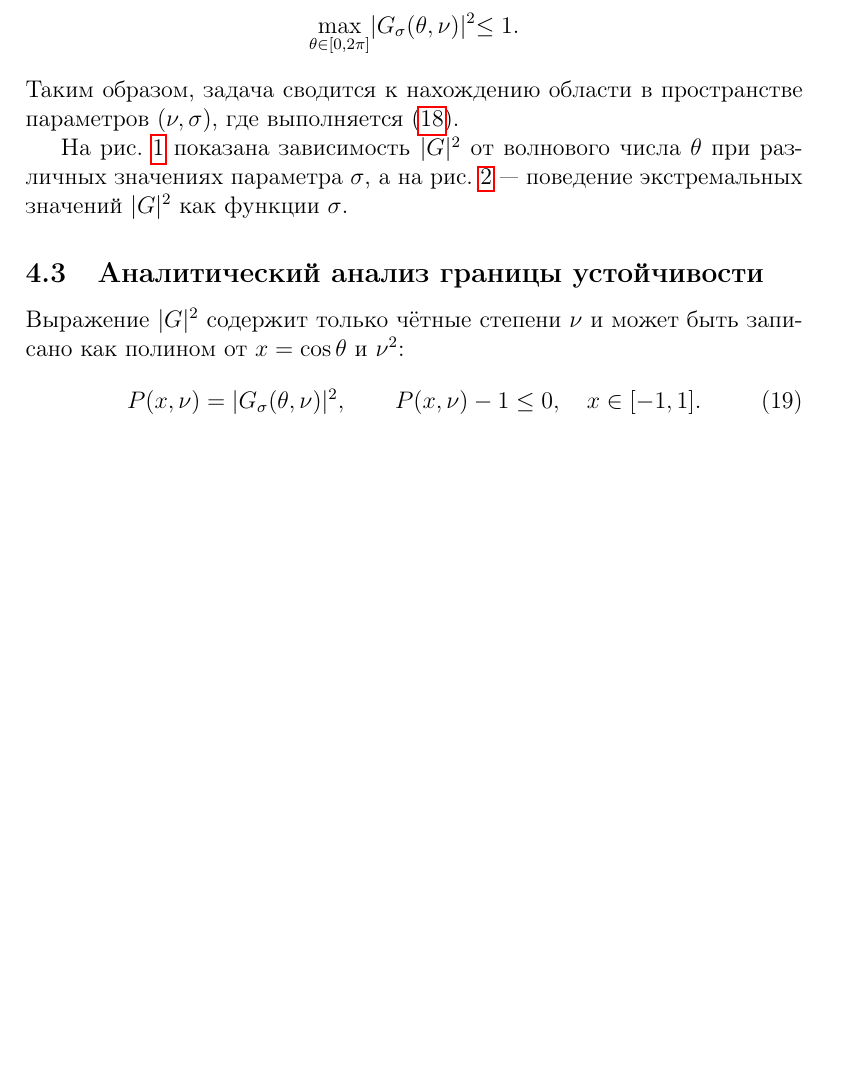
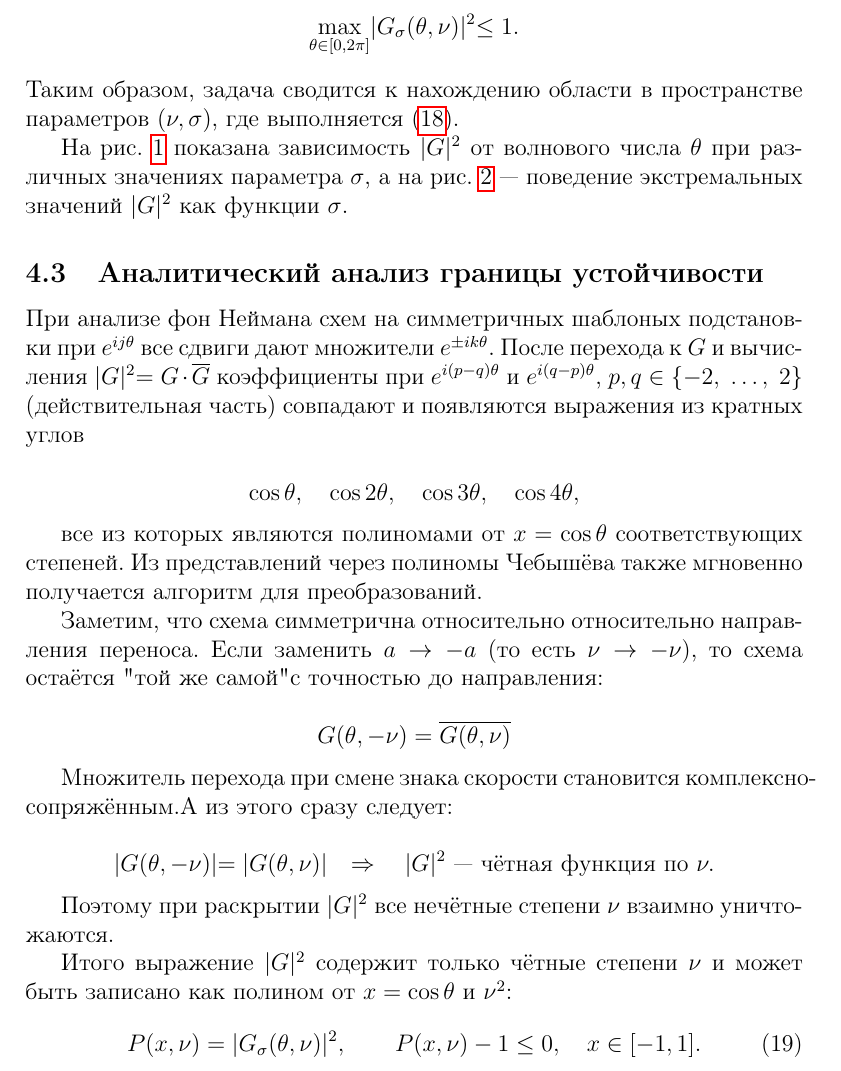
Before and after one commit to ukolov-ivan/mipt-vkr, a LaTeX paper (dip.tex): part of page 6 of 19 before the commit and part of page 6 of 20 after it, cut so that both start at the same text, the shorter picture padded with empty space. Compiled offline with pdfLaTeX.

Commit message:
Added Amplification factor explanation

```diff
--- a/dip.tex
+++ b/dip.tex
@@ -228,7 +228,30 @@ G_{\sigma}(\theta, \nu) = \frac{u_j^{n+1}}{u_j^n}\Big|_{\,u_j^n = e^{i j\theta}}
 \subsection{Аналитический анализ границы устойчивости}
 % TODO -- Why?
 
-Выражение $|G|^2$ содержит только чётные степени $\nu$ и может быть записано как полином от $x=\cos\theta$ и $\nu^2$:
+При анализе фон Неймана схем на симметричных шаблоных подстановки при $e^{ij\theta}$ все сдвиги дают множители $e^{\pm ik\theta}$. После перехода к $G$ и вычисления $|G|^2 = G \cdot \overline{G}$ коэффициенты при $e^{i(p - q)\theta}$ и $e^{i(q - p)\theta}$, $p, q \in \{-2,\; \ldots,\; 2\}$ (действительная часть) совпадают и появляются выражения из кратных углов
+
+$$
+\cos\theta, \quad \cos 2\theta, \quad \cos 3\theta, \quad \cos 4\theta,
+$$
+
+все из которых являются полиномами от $x = \cos\theta$ соответствующих степеней. Из представлений через полиномы Чебышёва также мгновенно получается алгоритм для преобразований.
+
+% Что?
+Заметим, что схема симметрична относительно относительно направления переноса. Если заменить $a \to -a$ (то есть $\nu \to -\nu$), то схема остаётся "той же самой" с точностью до направления:
+
+$$
+G(\theta, -\nu) = \overline{G(\theta, \nu)}
+$$
+
+Множитель перехода при смене знака скорости становится комплексно-сопряжённым.А  из этого сразу следует:
+
+$$
+|G(\theta, -\nu)| = |G(\theta, \nu)| \quad \Rightarrow \quad |G|^2 \text{ — чётная функция по }\nu.
+$$
+
+Поэтому при раскрытии $|G|^2$ все нечётные степени $\nu$ взаимно уничтожаются.
+
+Итого выражение $|G|^2$ содержит только чётные степени $\nu$ и может быть записано как полином от $x=\cos\theta$ и $\nu^2$:
 % TODO: P - 1 -> P
 \begin{equation}
 P(x,\nu) = |G_{\sigma}(\theta,\nu)|^2,\qquad P(x,\nu)-1 \le 0,\quad x\in[-1,1].
```
